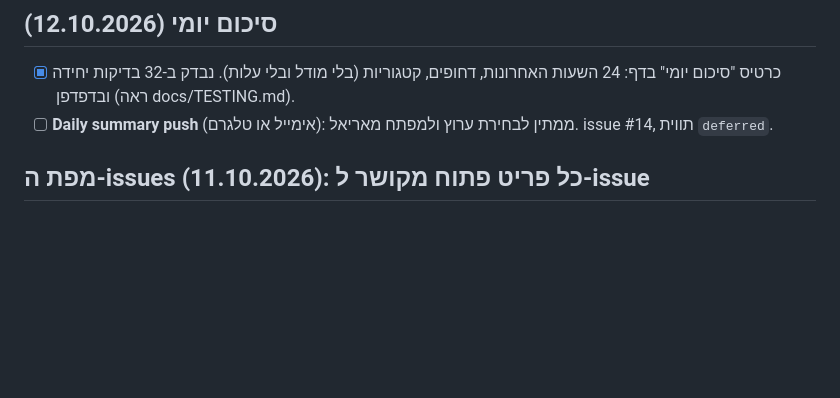
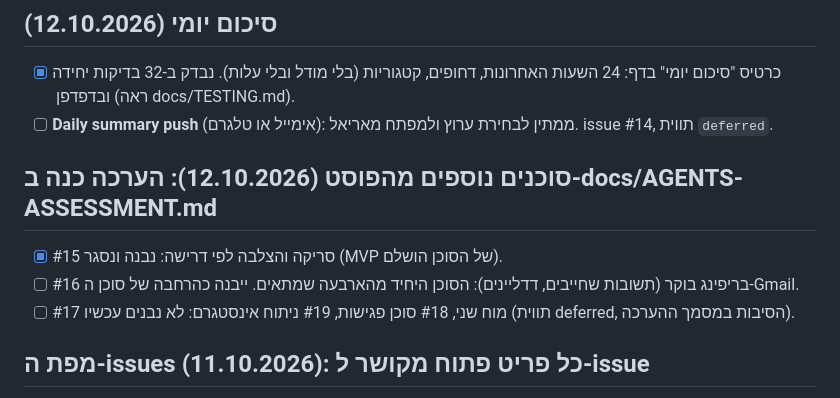
Before and after one commit to ArielK29/gmail-agent, a Markdown page: TODO.md, the part around the change. GitHub-like rendering; blank space fills up the shorter version.

Commit message:
docs: honest assessment of the four agents from the post (contribution %, built %, decisions); issues 16-19; TODO updated
Co-Authored-By: Claude Sonnet 5.5 <noreply@anthropic.com>

```diff
--- a/TODO.md
+++ b/TODO.md
@@ -18,6 +18,11 @@
 ## סיכום יומי (12.10.2026)
 - [x] כרטיס "סיכום יומי" בדף: 24 השעות האחרונות, דחופים, קטגוריות (בלי מודל ובלי עלות). נבדק ב-32 בדיקות יחידה ובדפדפן (ראה docs/TESTING.md).
 - [ ] **Daily summary push** (אימייל או טלגרם): ממתין לבחירת ערוץ ולמפתח מאריאל. issue #14, תווית `deferred`.
+
+## סוכנים נוספים מהפוסט (12.10.2026): הערכה כנה ב-docs/AGENTS-ASSESSMENT.md
+- [x] #15 סריקה והצלבה לפי דרישה: נבנה ונסגר (MVP של הסוכן הושלם).
+- [ ] #16 בריפינג בוקר (תשובות שחייבים, דדליינים): הסוכן היחיד מהארבעה שמתאים. ייבנה כהרחבה של סוכן ה-Gmail.
+- [ ] #17 מוח שני, #18 סוכן פגישות, #19 ניתוח אינסטגרם: לא נבנים עכשיו (תווית deferred, הסיבות במסמך ההערכה).
 
 ## מפת ה-issues (11.10.2026): כל פריט פתוח מקושר ל-issue
 - **סוכן Gmail** (`ArielK29/gmail-agent`): #1-#6 תיקוני בדיקת הדפדפן (תכנית `docs/superpowers/plans/2026-10-11-gmail-agent-e2e-fixes.md`); #7 הפעלת Google ב-Supabase (בעלים); #8 כתובות לקוחות (בעלים); #9 החלטה על Gemini בתשלום; #10 מחיקת `ANTHROPIC_API_KEY`; #11 תזכורת 15.10; #12 אימות Google ופרסום (חסום בדומיין); #13 בדיקות שלא נבדקו.
```
Also changed, not shown: docs/AGENTS-ASSESSMENT.md (added, +18 -0 lines).
